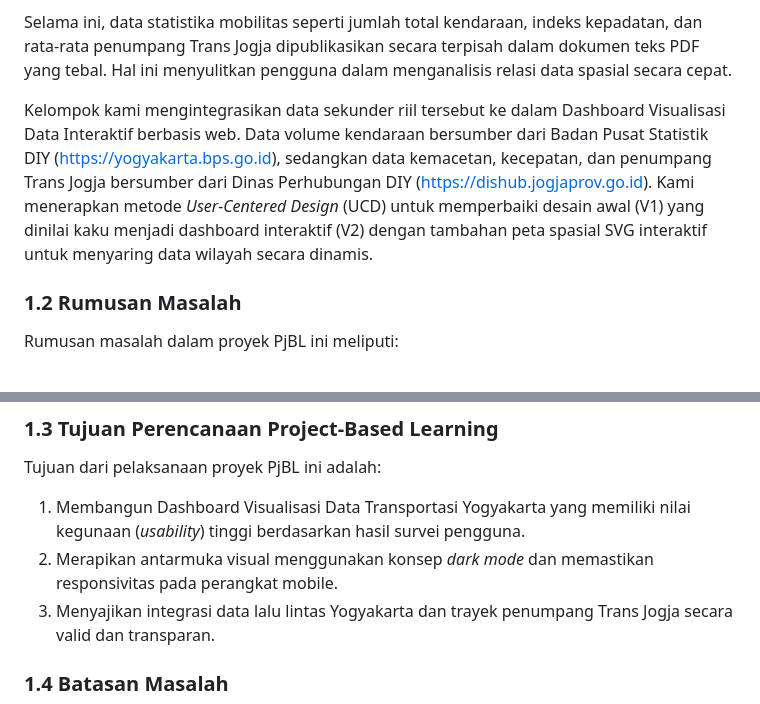
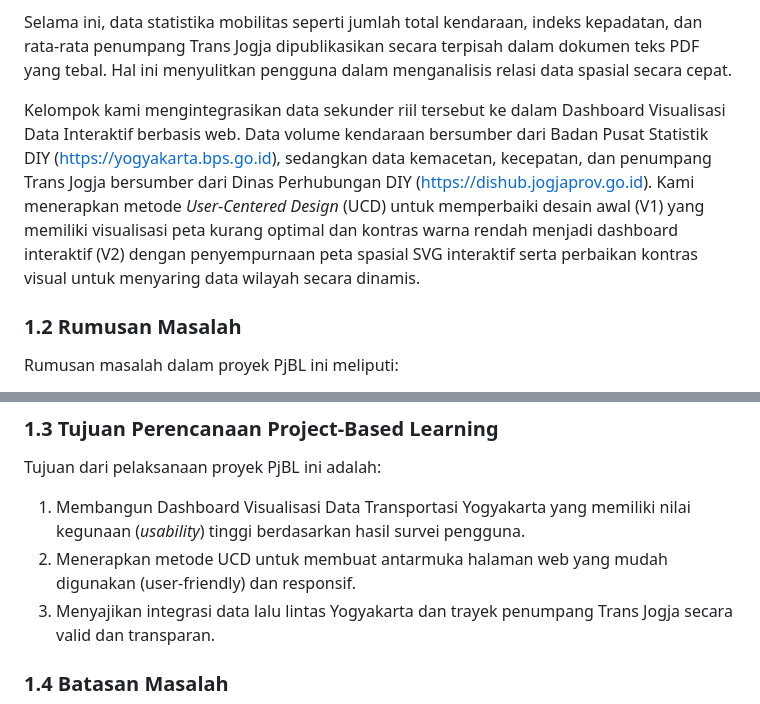
Before and after one commit to Emzyjeppp/pjbl-visdata-dashboard, a Markdown page: Laporan_PjBL_Visualisasi_Data_UAS.md, 2 parts joined by grey strips. Rendered like a GitHub page.

Commit message:
docs: adjust report background and objectives to use practical lab terminology with correct formatting

```diff
--- a/Laporan_PjBL_Visualisasi_Data_UAS.md
+++ b/Laporan_PjBL_Visualisasi_Data_UAS.md
@@ -110,7 +110,7 @@ Volume kendaraan bermotor di Provinsi DI Yogyakarta meningkat setiap tahun. Data
 
 Selama ini, data statistika mobilitas seperti jumlah total kendaraan, indeks kepadatan, dan rata-rata penumpang Trans Jogja dipublikasikan secara terpisah dalam dokumen teks PDF yang tebal. Hal ini menyulitkan pengguna dalam menganalisis relasi data spasial secara cepat.
 
-Kelompok kami mengintegrasikan data sekunder riil tersebut ke dalam Dashboard Visualisasi Data Interaktif berbasis web. Data volume kendaraan bersumber dari Badan Pusat Statistik DIY (https://yogyakarta.bps.go.id), sedangkan data kemacetan, kecepatan, dan penumpang Trans Jogja bersumber dari Dinas Perhubungan DIY (https://dishub.jogjaprov.go.id). Kami menerapkan metode _User-Centered Design_ (UCD) untuk memperbaiki desain awal (V1) yang dinilai kaku menjadi dashboard interaktif (V2) dengan tambahan peta spasial SVG interaktif untuk menyaring data wilayah secara dinamis.
+Kelompok kami mengintegrasikan data sekunder riil tersebut ke dalam Dashboard Visualisasi Data Interaktif berbasis web. Data volume kendaraan bersumber dari Badan Pusat Statistik DIY (https://yogyakarta.bps.go.id), sedangkan data kemacetan, kecepatan, dan penumpang Trans Jogja bersumber dari Dinas Perhubungan DIY (https://dishub.jogjaprov.go.id). Kami menerapkan metode _User-Centered Design_ (UCD) untuk memperbaiki desain awal (V1) yang memiliki visualisasi peta kurang optimal dan kontras warna rendah menjadi dashboard interaktif (V2) dengan penyempurnaan peta spasial SVG interaktif serta perbaikan kontras visual untuk menyaring data wilayah secara dinamis.
 
 ### 1.2 Rumusan Masalah
 
@@ -125,7 +125,7 @@ Rumusan masalah dalam proyek PjBL ini meliputi:
 Tujuan dari pelaksanaan proyek PjBL ini adalah:
 
 1.  Membangun Dashboard Visualisasi Data Transportasi Yogyakarta yang memiliki nilai kegunaan (_usability_) tinggi berdasarkan hasil survei pengguna.
-2.  Merapikan antarmuka visual menggunakan konsep _dark mode_ dan memastikan responsivitas pada perangkat mobile.
+2.  Menerapkan metode UCD untuk membuat antarmuka halaman web yang mudah digunakan (user-friendly) dan responsif.
 3.  Menyajikan integrasi data lalu lintas Yogyakarta dan trayek penumpang Trans Jogja secara valid dan transparan.
 
 ### 1.4 Batasan Masalah
```
